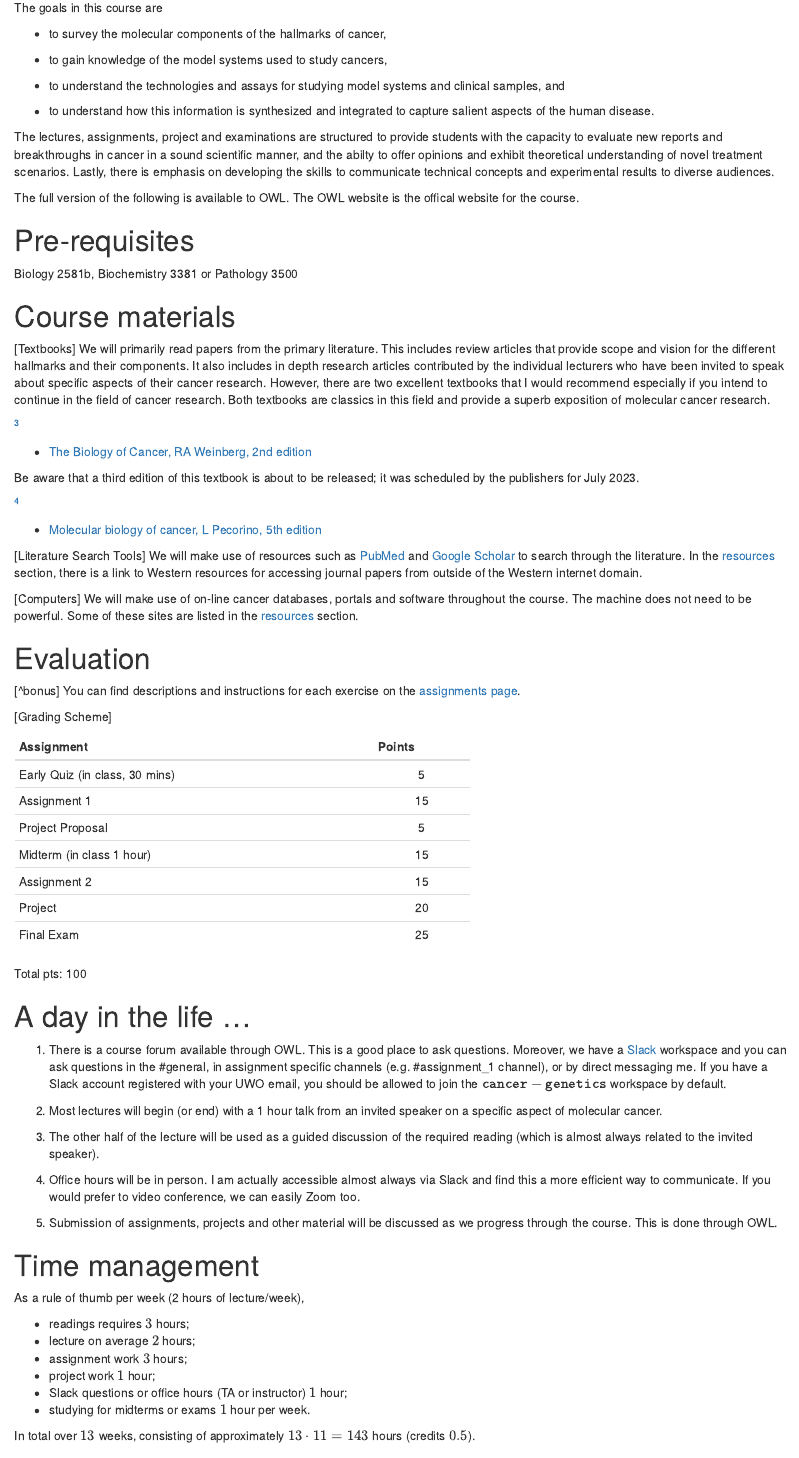
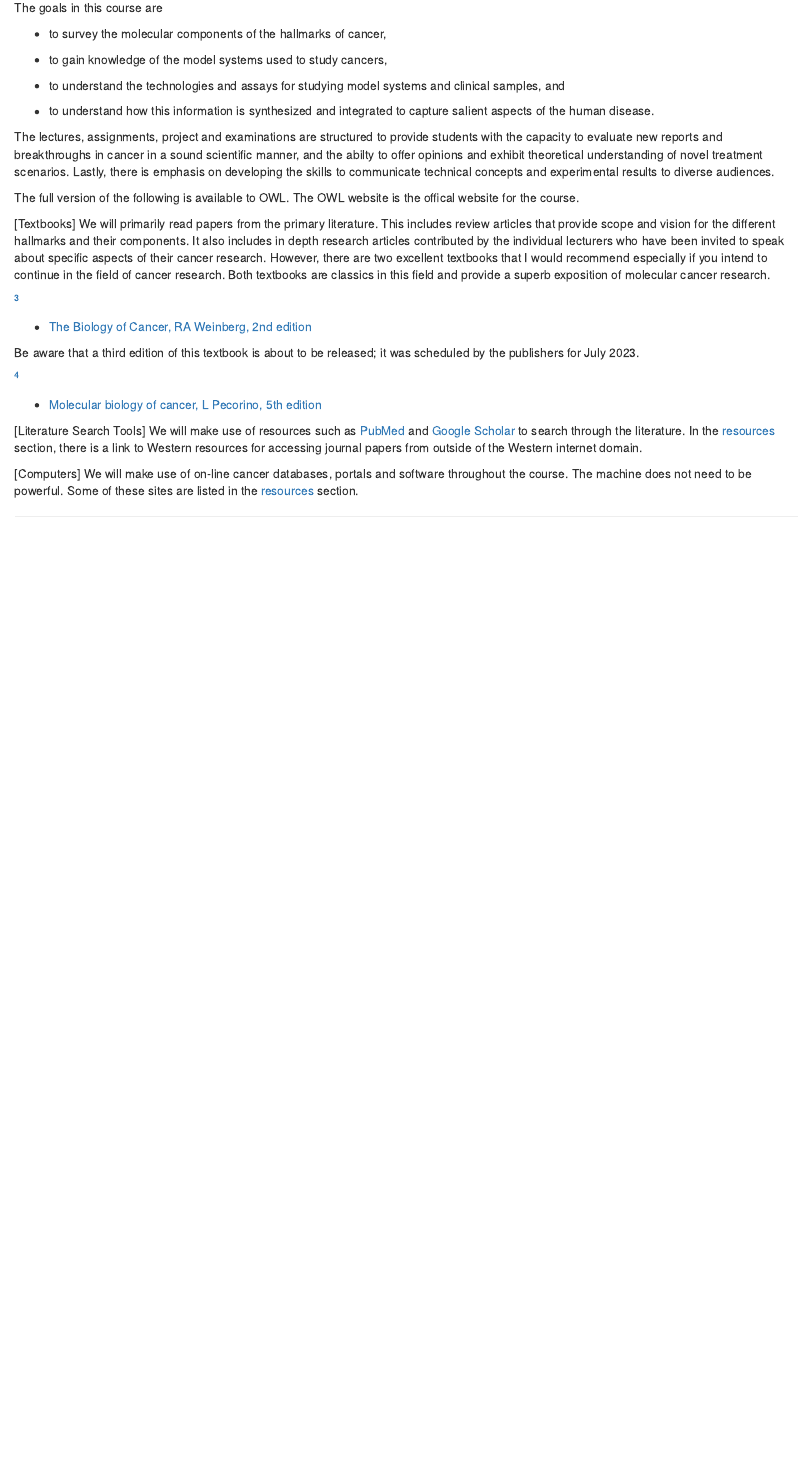
Before and after one commit to hallettmiket/cancer-genetics-western, an R Markdown document (content/overview.Rmd): the page in a window 1100 px wide, from 440 px down. Rendered offline with R 4.5, knitr and Pandoc, with nearby package versions; drawn as R Markdown's standard HTML page in place of the format the file asks for.

````diff
--- a/config.yaml
+++ b/config.yaml
@@ -47,7 +47,7 @@
     github: hallettmiket
     bitbucket: hallettlab
     office: "MSB 352"
-    officehours: "Office Hours TBA"
+    officehours: "Office Hours Tuesdays 4pm"
   course:
     number: "4450A"
     dates: "Fall 2022"
--- a/content/overview.Rmd
+++ b/content/overview.Rmd
@@ -36,11 +36,6 @@
 
 The full version of the following is available to OWL. The OWL website is the offical website for the course.
 
-# Pre-requisites
-
-Biology 2581b, Biochemistry 3381 or Pathology 3500
-
-# Course materials
 
 <span class="newthought">[Textbooks]</span>
 We will primarily read papers from the primary literature. This includes review articles that provide scope and vision for the different hallmarks and their components. It also includes in depth research articles contributed by the individual lecturers who have been invited to speak about specific aspects of their cancer research. However, there are two excellent textbooks that I would recommend especially if you intend to continue in the field of cancer research. Both textbooks are classics in this field and provide a superb exposition of molecular cancer research.
@@ -62,58 +57,3 @@
 
 <span class="newthought">[Computers]</span> We will make use of on-line cancer databases, portals and software throughout the course. The machine does not need to be powerful. Some of these sites are listed in  the [resources](/resources/) section.
 
-# Evaluation
-
-[^bonus]
-You can find descriptions and instructions for each exercise on the [assignments page](/assignments/).
-
-<span class="newthought">[Grading Scheme]</span>
-```{r assignments-grades, include=FALSE}
-assignments <- tribble(
-  ~Points, ~Assignment,
-  5     , "Early Quiz (in class, 30 mins)",
-  15    , "Assignment 1",
-  5     , "Project Proposal",
-  15    , "Midterm  (in class 1 hour)",
-  15    , "Assignment 2",
-  20    , "Project",
-  25    , "Final Exam"
-
-)
-
-```
-
-```{r show-assignments-table, echo=FALSE, results="asis"}
-assignments %>%
-  select(Assignment, Points) %>%
-  pandoc.table(justify = "lc")
-cat("Total pts: ", sum(assignments$Points), "\n")
-```
-
-
-# A  day in the life ...
-
-1. There is a course forum available through OWL. This is a good place to ask questions. Moreover, we have a <i class="fa fa-slack" aria-hidden="true"></i> <a href="https://cancer-genetics-uwo.slack.com"> Slack</a> workspace and you can ask questions in the #general, in assignment specific channels (e.g. #assignment_1 channel), or by direct messaging me. If you have a Slack account registered with your UWO email, you should be allowed to join the ${\tt cancer-genetics}$ workspace by default.
-
-2. Most lectures will begin (or end) with a 1 hour talk from an invited speaker on a specific aspect of molecular cancer.
-
-3.  The other half of the lecture will be used as a guided discussion of the required reading (which is almost always related to the invited speaker).
-
-4. Office hours will be in person. I am actually accessible almost always via Slack and find this a more efficient way to communicate. If you would prefer to video conference, we can easily Zoom too.
-
-5. Submission of assignments, projects and other material will be discussed as we progress through the course. This is done through OWL.
-
-
-
-# Time management
-
-As a rule of thumb per week (2 hours of lecture/week),
-
-- readings  requires $3$ hours;
-- lecture on average $2$ hours;
-- assignment  work $3$ hours;
-- project work $1$ hour;
-- Slack questions or office hours (TA or instructor) $1$ hour;
-- studying for midterms or exams $1$ hour per week.
-
-In total over $13$ weeks, consisting of approximately $13 \cdot 11 = 143$ hours (credits $0.5$).
--- a/data/lessons.yml
+++ b/data/lessons.yml
@@ -37,7 +37,7 @@
      date: "Oct 4"
      solutions: "quiz-solutions"
    - number: "Lecture 4, Hour 2"
-     title: "**Quiz on Cancer Hallamarks (5%)**"
+     title: "**Quiz on Cancer Hallmarks (5%)**"
      date: "Oct 4"
      reading: "04-reading"
      video: "04-video"
@@ -93,7 +93,7 @@
      video: "07-video"
      class: "07-class"
    - number: "Lecture 8, Hour 1"
-     title: "TBA"
+     title: "Dr. Vanessa Dumeaux; Interactions between a tumor and the patient microbiome and systemic response"
      date: "Nov 15"
      reading: "8-reading"
      video: "8-video"
@@ -105,7 +105,7 @@
      video: "8-video"
      class: "8-class"
    - number: "Lecture 9, Hour1"
-     title: "TBA"
+     title: "Dr. Mike Hallett; The role of stem and progenitor cells in tumor progression and subtype differentiation"
      date: "Nov 22"
      reading: "9-reading"
      video: "9-video"
@@ -133,13 +133,13 @@
      title: "**Assignment 2 due (15%)**"
      solutions: "01-solutions"
    - number: "Lecture 11, Hour 1"
-     title: "TBA"
+     title: "Dr. Kun Ping Lu; Cell signaling, oncogenes, tumor suppressors, and tumorigenesis"
      date: "Dec 6"
      reading: "11-reading"
      video: "11-video"
      class: "11-class"
    - number: "Lecture 11, Hour 2"
-     title: "TBA"
+     title: "Dr. Kun Ping Lu; Cancer signaling, tumor microenvironment, and immunotherapy."
      date: "Dec 6"
      reading: "11-reading"
      video: "11-video"
````
Also changed, not shown: content/_index.html, content/overview.html, content/overview.Rmd (12 more changed lines), 11 other files.
